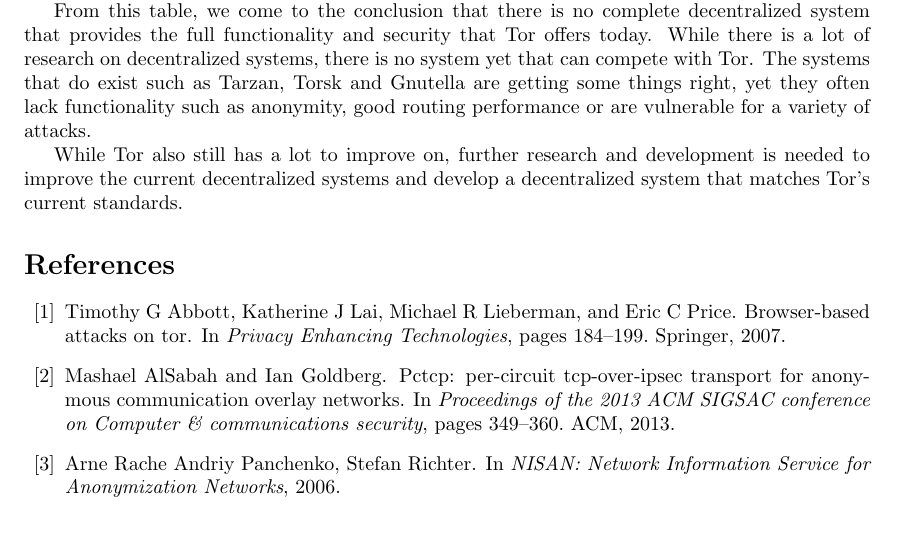
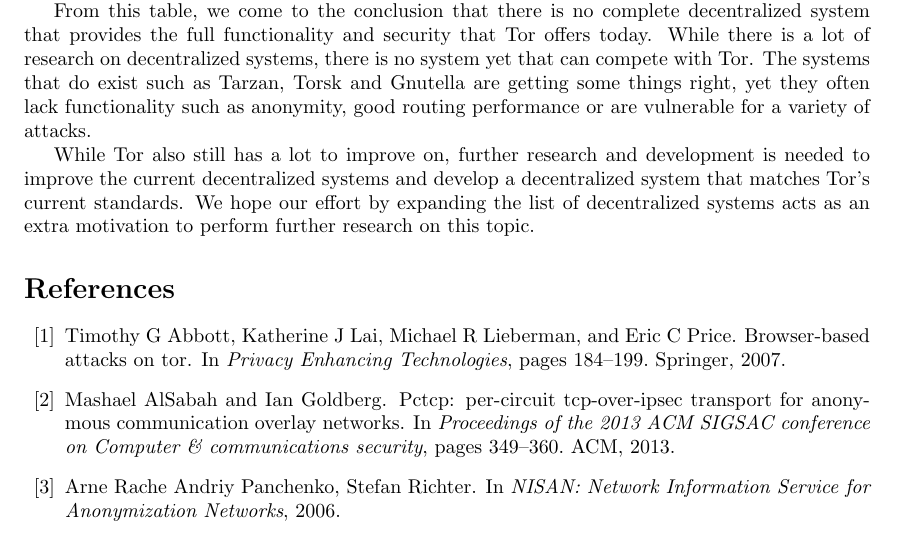
Before and after one commit to rjagerman/ANON, a LaTeX paper (paper.tex): part of page 13 of 15, cut so that both start at the same text. Compiled offline with pdfLaTeX.

Commit message:
expanded conclusion

```diff
--- a/paper.tex
+++ b/paper.tex
@@ -329,7 +329,7 @@
 
 	From this table, we come to the conclusion that there is no complete decentralized system that provides the full functionality and security that Tor offers today. While there is a lot of research on decentralized systems, there is no system yet that can compete with Tor. The systems that do exist such as Tarzan, Torsk and Gnutella are getting some things right, yet they often lack functionality such as anonymity, good routing performance or are vulnerable for a variety of attacks.
 
-	While Tor also still has a lot to improve on, further research and development is needed to improve the current decentralized systems and develop a decentralized system that matches Tor's current standards.
+	While Tor also still has a lot to improve on, further research and development is needed to improve the current decentralized systems and develop a decentralized system that matches Tor's current standards. We hope our effort by expanding the list of decentralized systems acts as an extra motivation to perform further research on this topic.
 
 \bibliographystyle{plain}
 \bibliography{paper_references}
```
